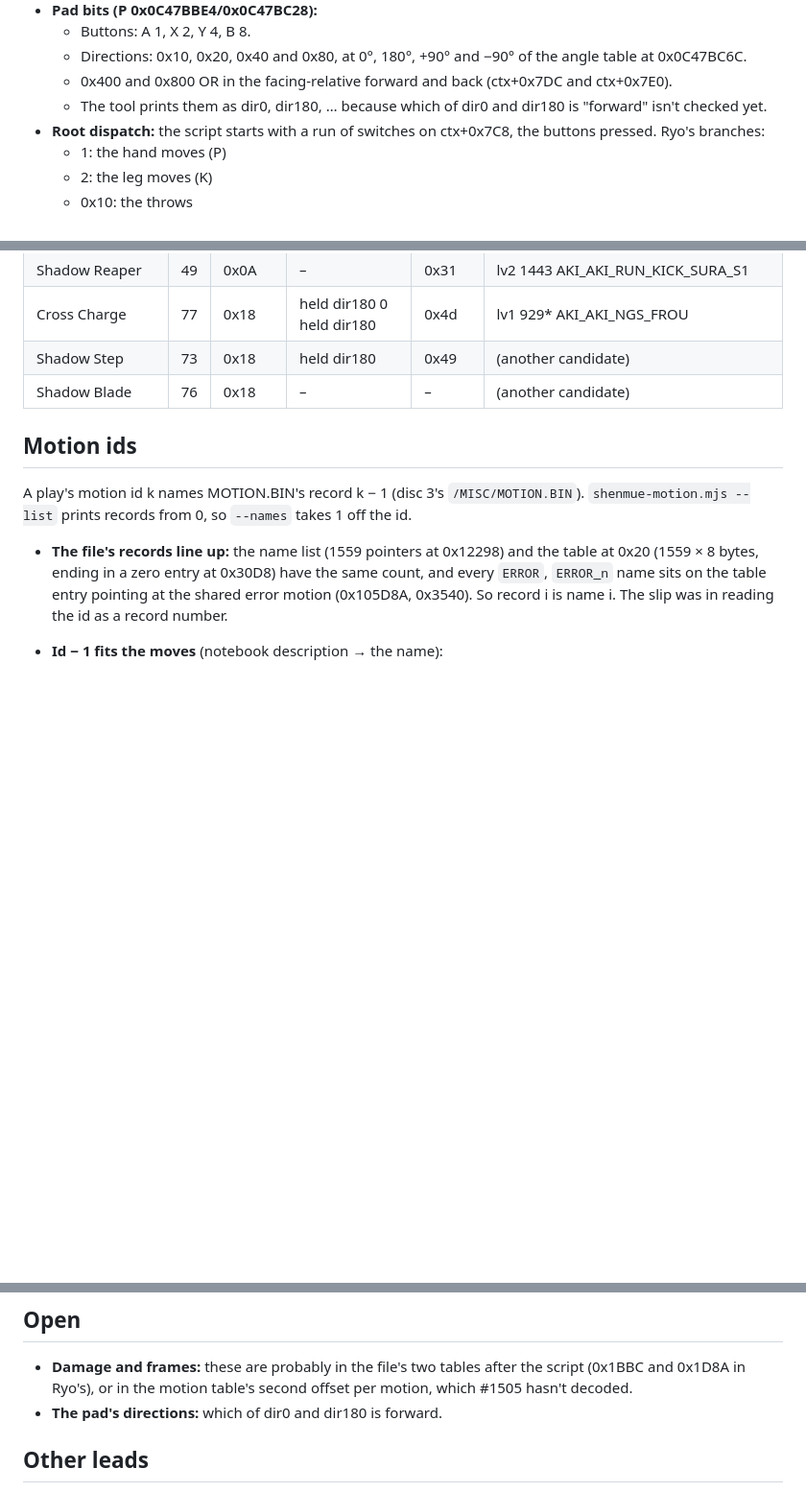
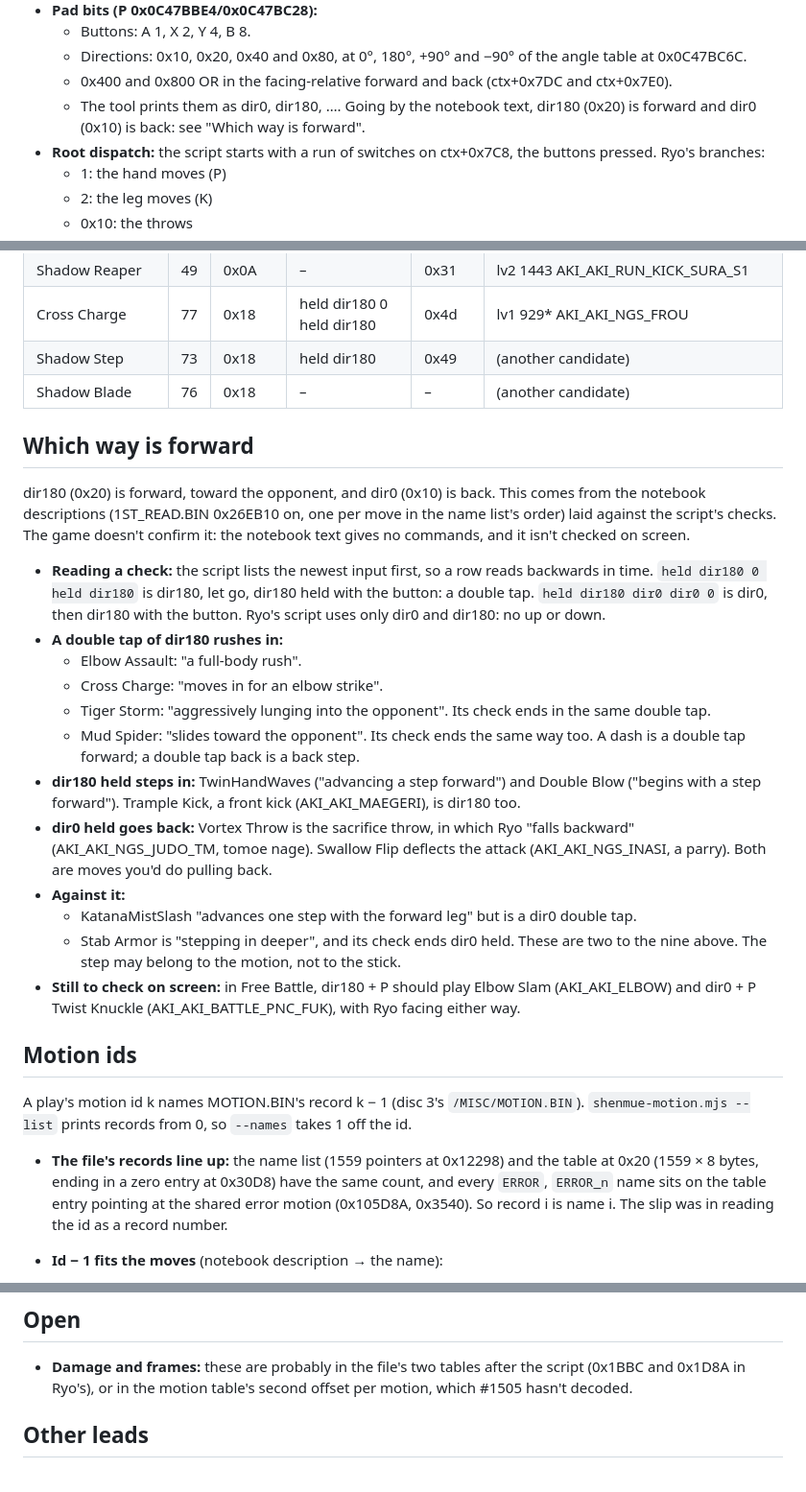
Before and after one commit to biggestsonicfan/m2-megamix, a Markdown page: docs/SHENMUE-FIGHT.md, 3 parts joined by grey strips. Shown at 96% size. GitHub-like rendering; blank space fills up the shorter version.

Commit message:
Shenmue fight data (#1508): dir180 (0x20) is forward, dir0 (0x10) back, by the notebook text: Elbow Assault, Cross Charge, Tiger Storm rush on a dir180 double tap; Vortex Throw falls back on dir0
Co-Authored-By: Claude Opus 5.5 <noreply@anthropic.com>

```diff
--- a/docs/SHENMUE-FIGHT.md
+++ b/docs/SHENMUE-FIGHT.md
@@ -130,8 +130,8 @@ group and a u16 zero.
     angle table at 0x0C47BC6C.
   - 0x400 and 0x800 OR in the facing-relative forward and back (ctx+0x7DC and
     ctx+0x7E0).
-  - The tool prints them as dir0, dir180, … because which of dir0 and dir180 is
-    "forward" isn't checked yet.
+  - The tool prints them as dir0, dir180, …. Going by the notebook text,
+    dir180 (0x20) is forward and dir0 (0x10) is back: see "Which way is forward".
 - **Root dispatch:** the script starts with a run of switches on ctx+0x7C8, the
   buttons pressed. Ryo's branches:
   - 1: the hand moves (P)
@@ -201,6 +201,40 @@ From `skills … --json`, one row per skill:
 | Shadow Step | 73 | 0x18 | held dir180 | 0x49 | (another candidate) |
 | Shadow Blade | 76 | 0x18 | – | – | (another candidate) |
 
+## Which way is forward
+
+dir180 (0x20) is forward, toward the opponent, and dir0 (0x10) is back. This
+comes from the notebook descriptions (1ST_READ.BIN 0x26EB10 on, one per move in
+the name list's order) laid against the script's checks. The game doesn't confirm
+it: the notebook text gives no commands, and it isn't checked on screen.
+
+- **Reading a check:** the script lists the newest input first, so a row reads
+  backwards in time. `held dir180 0 held dir180` is dir180, let go, dir180 held
+  with the button: a double tap. `held dir180 dir0 dir0 0` is dir0, then dir180
+  with the button. Ryo's script uses only dir0 and dir180: no up or down.
+- **A double tap of dir180 rushes in:**
+  - Elbow Assault: "a full-body rush".
+  - Cross Charge: "moves in for an elbow strike".
+  - Tiger Storm: "aggressively lunging into the opponent". Its check ends in the
+    same double tap.
+  - Mud Spider: "slides toward the opponent". Its check ends the same way too.
+  A dash is a double tap forward; a double tap back is a back step.
+- **dir180 held steps in:** TwinHandWaves ("advancing a step forward") and
+  Double Blow ("begins with a step forward"). Trample Kick, a front kick
+  (AKI_AKI_MAEGERI), is dir180 too.
+- **dir0 held goes back:** Vortex Throw is the sacrifice throw, in which Ryo
+  "falls backward" (AKI_AKI_NGS_JUDO_TM, tomoe nage). Swallow Flip deflects the
+  attack (AKI_AKI_NGS_INASI, a parry). Both are moves you'd do pulling back.
+- **Against it:**
+  - KatanaMistSlash "advances one step with the forward leg" but is a dir0
+    double tap.
+  - Stab Armor is "stepping in deeper", and its check ends dir0 held.
+  These are two to the nine above. The step may belong to the motion, not to
+  the stick.
+- **Still to check on screen:** in Free Battle, dir180 + P should play Elbow
+  Slam (AKI_AKI_ELBOW) and dir0 + P Twist Knuckle (AKI_AKI_BATTLE_PNC_FUK), with
+  Ryo facing either way.
+
 ## Motion ids
 
 A play's motion id k names MOTION.BIN's record k − 1 (disc 3's `/MISC/MOTION.BIN`).
@@ -237,7 +271,6 @@ A play's motion id k names MOTION.BIN's record k − 1 (disc 3's `/MISC/MOTION.B
 - **Damage and frames:** these are probably in the file's two tables after the
   script (0x1BBC and 0x1D8A in Ryo's), or in the motion table's second offset
   per motion, which #1505 hasn't decoded.
-- **The pad's directions:** which of dir0 and dir180 is forward.
 
 ## Other leads
 
```
